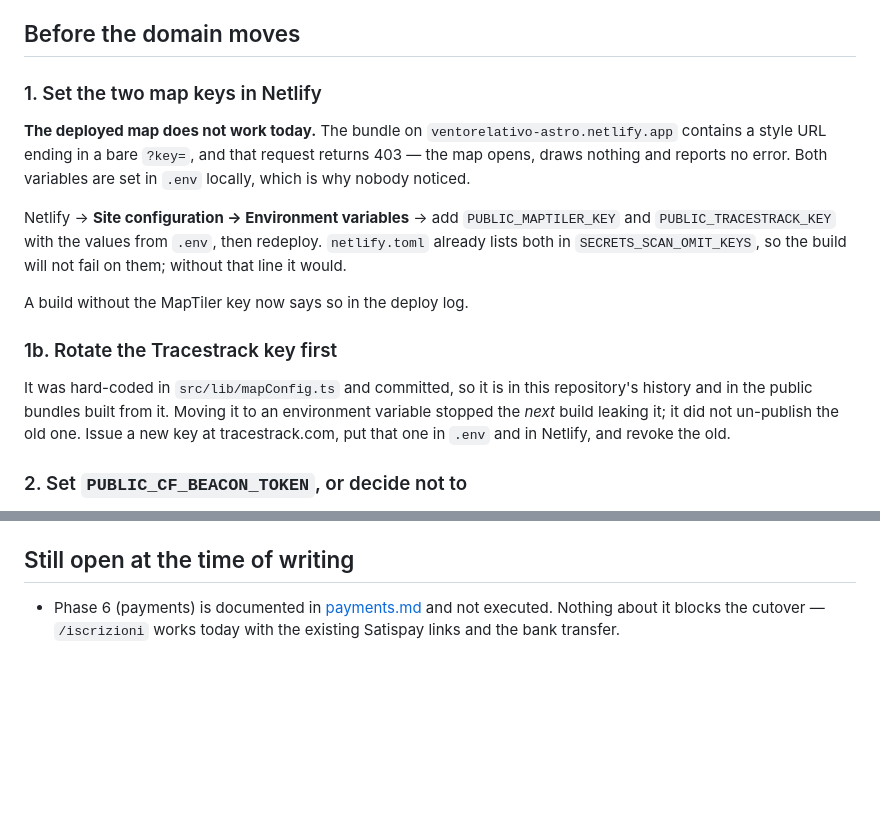
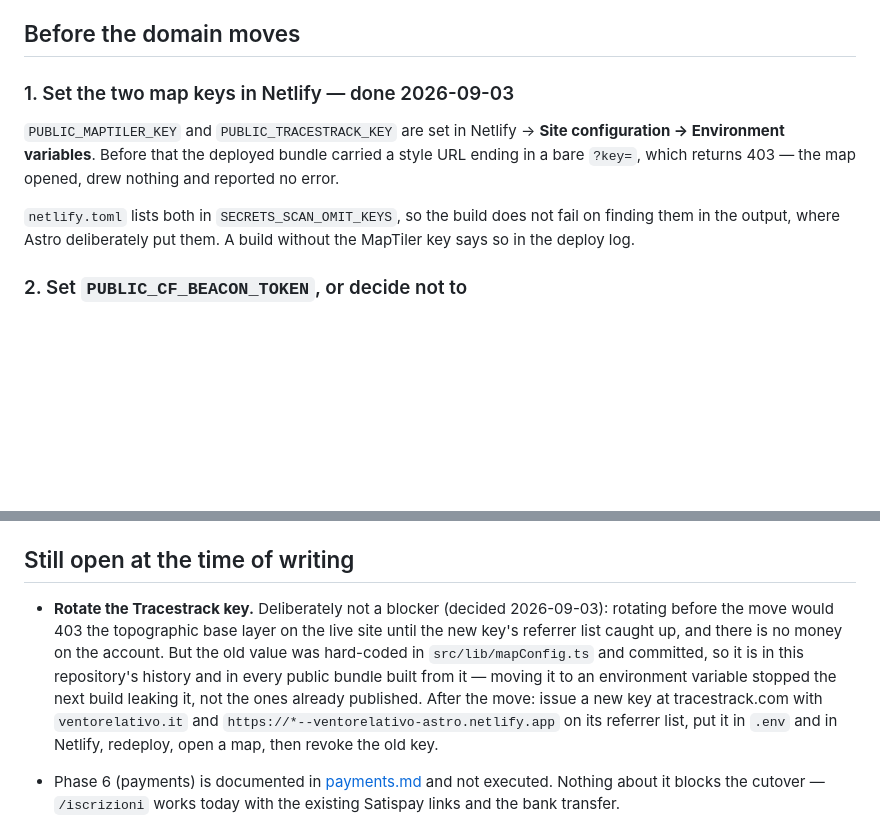
Before and after one commit to ventorelativo/ventorelativo-astro, a Markdown page: docs/cutover.md, 2 parts joined by grey strips. Drawn GitHub-style; blank space fills up the shorter version.

Commit message:
docs: map keys are set; the key rotation moves after the cutover
Rotating before the move would 403 the topo layer on the live site until the
new key's referrer list caught up, and nothing is billable on the account. The
old value is still published in this repo's history, so it stays recorded as
open rather than closed.

```diff
--- a/docs/cutover.md
+++ b/docs/cutover.md
@@ -12,27 +12,16 @@ not strand anyone mid-way.
 
 ## Before the domain moves
 
-### 1. Set the two map keys in Netlify
+### 1. Set the two map keys in Netlify — done 2026-09-03
 
-**The deployed map does not work today.** The bundle on
-`ventorelativo-astro.netlify.app` contains a style URL ending in a bare `?key=`,
-and that request returns 403 — the map opens, draws nothing and reports no
-error. Both variables are set in `.env` locally, which is why nobody noticed.
+`PUBLIC_MAPTILER_KEY` and `PUBLIC_TRACESTRACK_KEY` are set in Netlify → **Site
+configuration → Environment variables**. Before that the deployed bundle carried
+a style URL ending in a bare `?key=`, which returns 403 — the map opened, drew
+nothing and reported no error.
 
-Netlify → **Site configuration → Environment variables** → add
-`PUBLIC_MAPTILER_KEY` and `PUBLIC_TRACESTRACK_KEY` with the values from `.env`,
-then redeploy. `netlify.toml` already lists both in `SECRETS_SCAN_OMIT_KEYS`, so
-the build will not fail on them; without that line it would.
-
-A build without the MapTiler key now says so in the deploy log.
-
-### 1b. Rotate the Tracestrack key first
-
-It was hard-coded in `src/lib/mapConfig.ts` and committed, so it is in this
-repository's history and in the public bundles built from it. Moving it to an
-environment variable stopped the _next_ build leaking it; it did not un-publish
-the old one. Issue a new key at tracestrack.com, put that one in `.env` and in
-Netlify, and revoke the old.
+`netlify.toml` lists both in `SECRETS_SCAN_OMIT_KEYS`, so the build does not
+fail on finding them in the output, where Astro deliberately put them. A build
+without the MapTiler key says so in the deploy log.
 
 ### 2. Set `PUBLIC_CF_BEACON_TOKEN`, or decide not to
 
@@ -116,6 +105,17 @@ Then:
 
 ## Still open at the time of writing
 
+- **Rotate the Tracestrack key.** Deliberately not a blocker (decided
+  2026-09-03): rotating before the move would 403 the topographic base layer on
+  the live site until the new key's referrer list caught up, and there is no
+  money on the account. But the old value was hard-coded in
+  `src/lib/mapConfig.ts` and committed, so it is in this repository's history
+  and in every public bundle built from it — moving it to an environment
+  variable stopped the next build leaking it, not the ones already published.
+  After the move: issue a new key at tracestrack.com with `ventorelativo.it` and
+  `https://*--ventorelativo-astro.netlify.app` on its referrer list, put it in
+  `.env` and in Netlify, redeploy, open a map, then revoke the old key.
+
 - Phase 6 (payments) is documented in [payments.md](payments.md) and not
   executed. Nothing about it blocks the cutover — `/iscrizioni` works today with
   the existing Satispay links and the bank transfer.
```
Also changed, not shown: MIGRATION-PLAN.md (+9 -8 lines).
